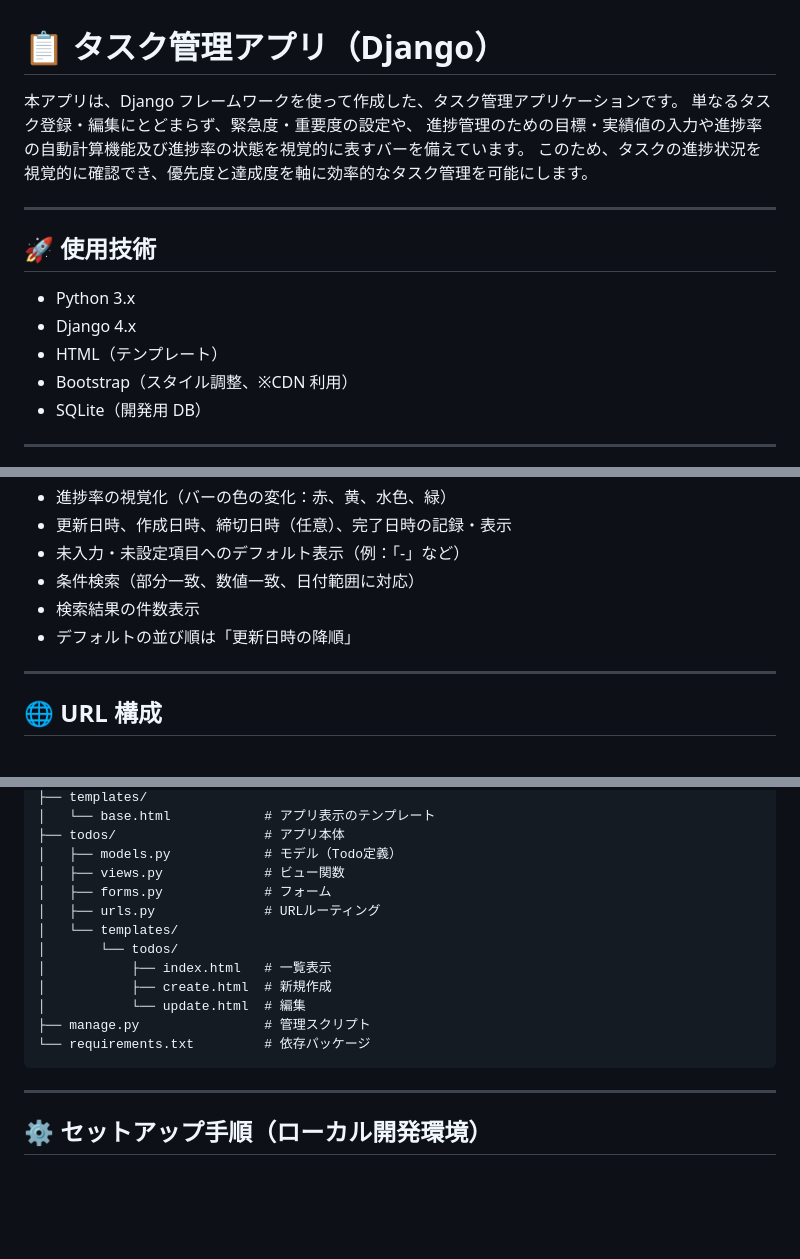
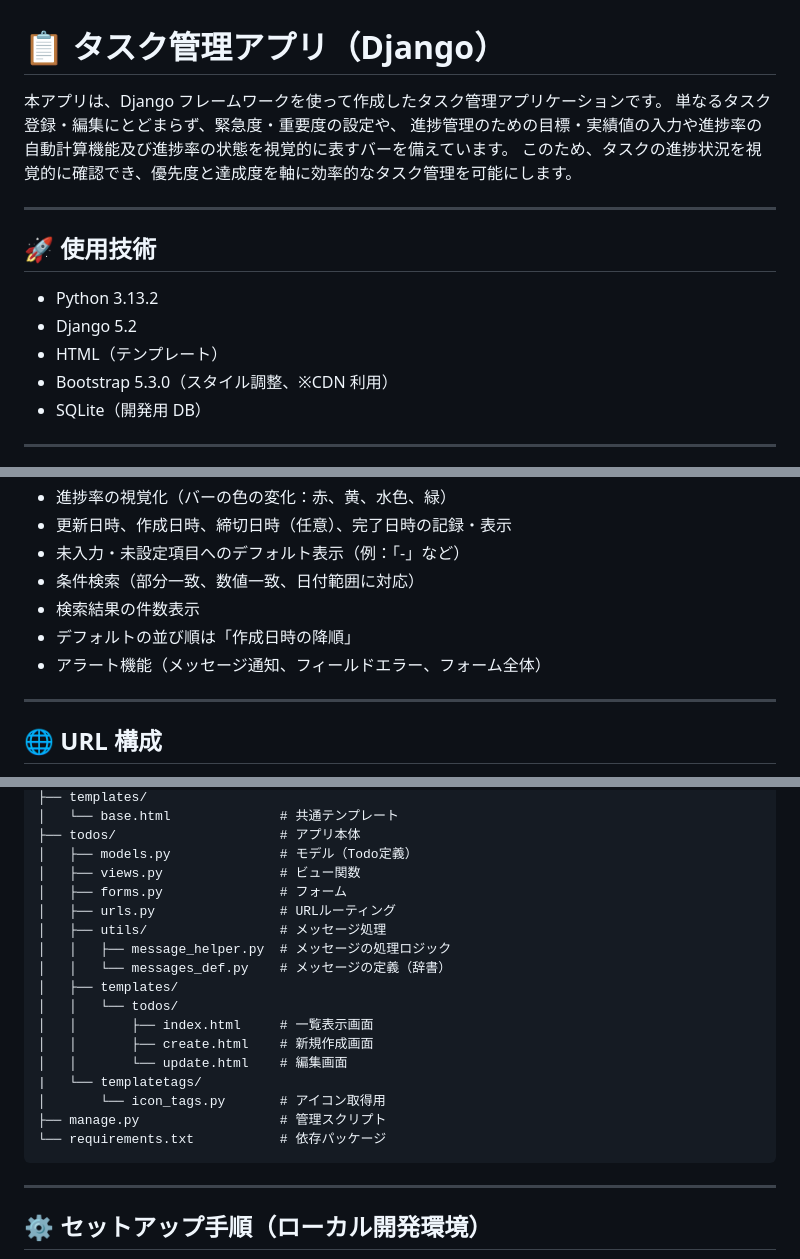
Before and after one commit to Ogimatsu/MyTodoApp, a Markdown page: README.md, 3 parts joined by grey strips. Drawn GitHub-style; blank space fills up the shorter version.

Commit message:
feat:アラート機能・メッセージ機能の追加

````diff
--- a/README.md
+++ b/README.md
@@ -1,6 +1,6 @@
 # 📋 タスク管理アプリ（Django）
 
-本アプリは、Django フレームワークを使って作成した、タスク管理アプリケーションです。
+本アプリは、Django フレームワークを使って作成したタスク管理アプリケーションです。
 単なるタスク登録・編集にとどまらず、緊急度・重要度の設定や、
 進捗管理のための目標・実績値の入力や進捗率の自動計算機能及び進捗率の状態を視覚的に表すバーを備えています。
 このため、タスクの進捗状況を視覚的に確認でき、優先度と達成度を軸に効率的なタスク管理を可能にします。
@@ -9,10 +9,10 @@
 
 ## 🚀 使用技術
 
-- Python 3.x
-- Django 4.x
+- Python 3.13.2
+- Django 5.2
 - HTML（テンプレート）
-- Bootstrap（スタイル調整、※CDN 利用）
+- Bootstrap 5.3.0（スタイル調整、※CDN 利用）
 - SQLite（開発用 DB）
 
 ---
@@ -30,7 +30,8 @@
 - 未入力・未設定項目へのデフォルト表示（例：「-」など）
 - 条件検索（部分一致、数値一致、日付範囲に対応）
 - 検索結果の件数表示
-- デフォルトの並び順は「更新日時の降順」
+- デフォルトの並び順は「作成日時の降順」
+- アラート機能（メッセージ通知、フィールドエラー、フォーム全体）
 
 ---
 
@@ -110,17 +139,22 @@
 ├── templates/
-│   └── base.html            # アプリ表示のテンプレート
-├── todos/                   # アプリ本体
-│   ├── models.py            # モデル（Todo定義）
-│   ├── views.py             # ビュー関数
-│   ├── forms.py             # フォーム
-│   ├── urls.py              # URLルーティング
-│   └── templates/
-│       └── todos/
-│           ├── index.html   # 一覧表示
-│           ├── create.html  # 新規作成
-│           └── update.html  # 編集
-├── manage.py                # 管理スクリプト
-└── requirements.txt         # 依存パッケージ
+│   └── base.html              # 共通テンプレート
+├── todos/                     # アプリ本体
+│   ├── models.py              # モデル（Todo定義）
+│   ├── views.py               # ビュー関数
+│   ├── forms.py               # フォーム
+│   ├── urls.py                # URLルーティング
+│   ├── utils/                 # メッセージ処理
+│   │   ├── message_helper.py  # メッセージの処理ロジック
+│   │   └── messages_def.py    # メッセージの定義（辞書）
+│   ├── templates/
+│   │   └── todos/
+│   │       ├── index.html     # 一覧表示画面
+│   │       ├── create.html    # 新規作成画面
+│   │       └── update.html    # 編集画面
+|   └── templatetags/
+│       └── icon_tags.py       # アイコン取得用
+├── manage.py                  # 管理スクリプト
+└── requirements.txt           # 依存パッケージ
 ```
 
 ---
````
Also changed, not shown: other parts of README.md (+42 -15 lines), static/image/create.png, static/image/delete.png (added), static/image/index.png, static/image/update.png, 8 other files.
